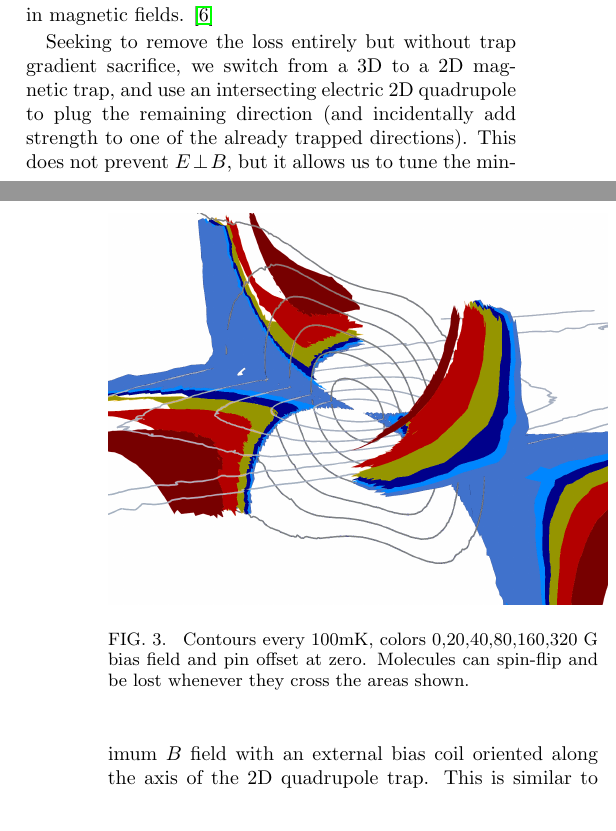
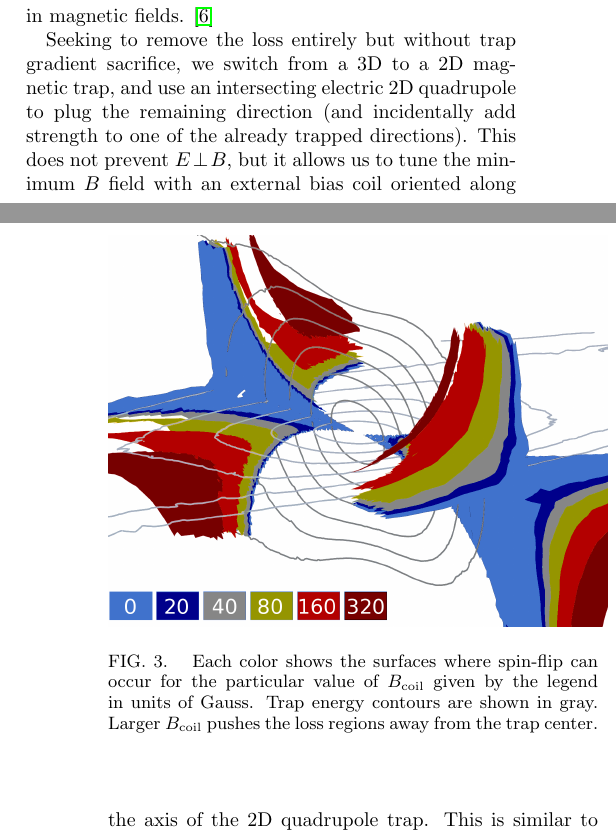
Before and after one commit to dreens/spin-flip-writing, a LaTeX paper (MolecularMajoranaLoss.tex): two parts of the columns of pages 2 and 3 of 5, joined at a grey line, cut so that both start at the same text. Compiled offline with pdfLaTeX.

Commit message:
Figure Messing
Pink Laser, better colors on loss surfaces, legend.

```diff
--- a/MolecularMajoranaLoss.tex
+++ b/MolecularMajoranaLoss.tex
@@ -145,9 +145,9 @@ OH molecules are created using a supersonic expansion source and decelerated fro
 Seeking to remove the loss entirely but without trap gradient sacrifice, we switch from a 3D to a 2D magnetic trap, and use an intersecting electric 2D quadrupole to plug the remaining direction (and incidentally add strength to one of the already trapped directions). This does not prevent $E\!\perp\! B$, but it allows us to tune the minimum $B$ field with an external bias coil oriented along the axis of the 2D quadrupole trap. This is similar to the Ioffe-Pritchard strategy \cite{ref:iptrap}, where a 2D quadrupole is combined with an axial dipole trap. Typically, the axial and radial trapping interfere somewhat, resulting in significantly lower trap depths. This is averted by the use of different fields for the axial and radial directions, which can block one another as discussed earlier but never result in an absolute decrease in potential energy of the doubly trapped substate. Serendipitously, we are able to achieve these fields with a geometry that exactly matches that of our Stark decelerator \cite{Bochinski2003}, as shown in fig.~\ref{fig:CAD}. By intuition and by our phase space coupling simulations, this represents a near best-case scenario for coupling between a pulsed decelerator and a trap, although in practice we do not realize any significant molecule number increase. This could be related to the difficulty of conditioning the magnet surfaces. For N38 magnets chosen so as to maintain magnetization during violent conditioning procedures, $B^\prime=5\text{ T/cm}$ and $E^\prime=100 \text{ kV/cm}^2$. These correspond to trap frequencies for a molecule with velocity matching the thermal mean of $7 \text{ m/s}$ of $\nu=?$ in each direction.
 
 \begin{figure}
-\includegraphics[width=90mm]{Loss_Surface_Chunks_recolored.png}%
+\includegraphics[width=90mm]{Loss_Surface_Chunks_recolored_legend.png}%
 \caption{
-Contours every 100mK, colors 0,20,40,80,160,320 G bias field and pin offset at zero. Molecules can spin-flip and be lost whenever they cross the areas shown.
+Each color shows the surfaces where spin-flip can occur for the particular value of $B_\text{coil}$ given by the legend in units of Gauss. Trap energy contours are shown in gray. Larger $B_\text{coil}$ pushes the loss regions away from the trap center.
 \label{fig:LSurfs}}
 \end{figure}
 
```
Also changed, not shown: CAD_recolor_laser.PNG (added), Loss_Surface_Chunks_recolored.PNG, Loss_Surface_Chunks_recolored_legend.png (added), Loss_Surface_Chunks_recolored_legend.svg (added), MolecularMajoranaLoss.pdf, MolecularMajoranaLoss.tex (4 more changed lines), 6 other files.
